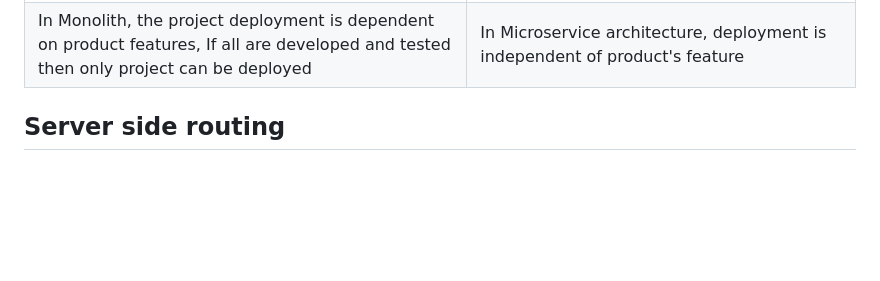
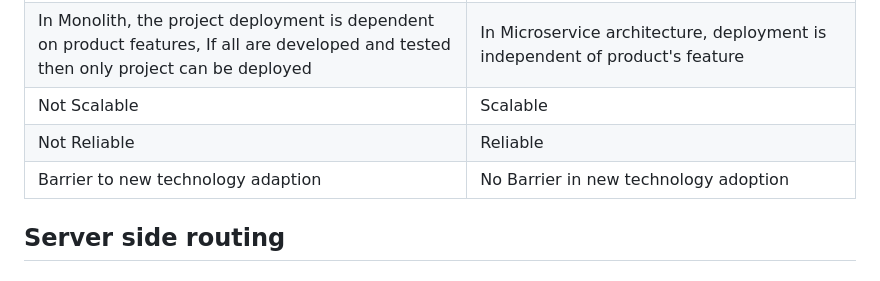
Before and after one commit to shivam-saway/ReactTutorial, a Markdown page: README.md, the part around the change. Rendered like a GitHub page; blank space fills up the shorter version.

```diff
--- a/README.md
+++ b/README.md
@@ -427,6 +427,9 @@ In Monolith Architecture the development of application is slower as compared to
 | --- | --- |
 | In Monolith architecture, the project is single unified | In Microservice architecture, the project is splitted into smaller chunks according to project features or modules  |
 | In Monolith, the project deployment is dependent on product features, If all are developed and tested then only project can be deployed | In Microservice architecture, deployment is independent of product's feature|
+| Not Scalable | Scalable |
+| Not Reliable | Reliable |
+| Barrier to new technology adaption | No Barrier in new technology adoption |
 
 ## Server side routing
 ## Client side routing
```
